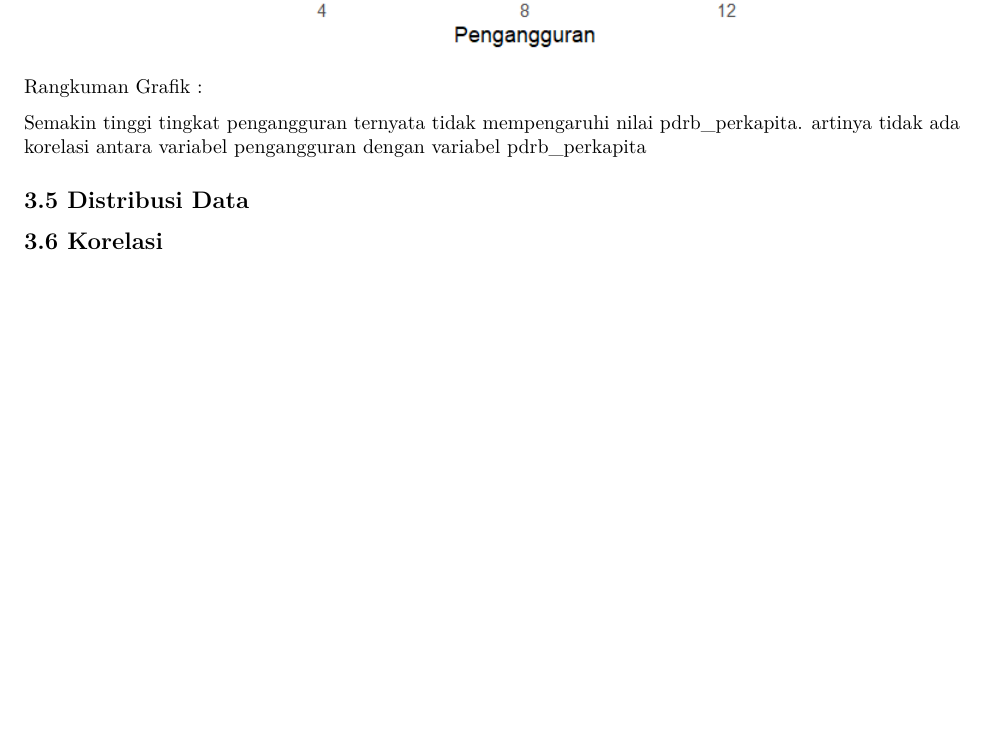
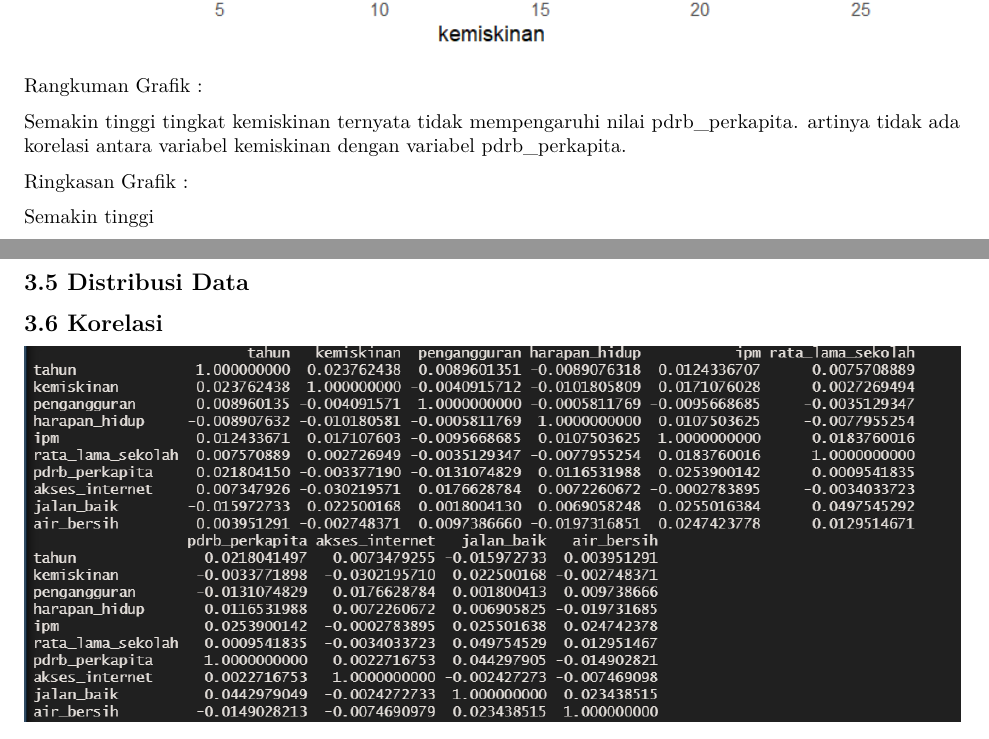
Before and after one commit to inbloom21/probstatproyekakhir, an R Markdown document (dokumen/laporan.Rmd): part of page 4 of 4 before the commit and two parts of pages 4 and 5 of 5 after it, the two joined at a grey line, cut so that both start at the same text, the shorter picture padded with empty space. Rendered offline with R 4.5, knitr and Pandoc, then LaTeX, with nearby package versions.

Commit message:
Update Ihsan

```diff
--- a/dokumen/laporan.Rmd
+++ b/dokumen/laporan.Rmd
@@ -88,15 +88,21 @@ Rangkuman Grafik :
 
 Dari tahun 2020 hingga 2024 jumlah laporan konsisten diatas 400-an dengan jumlah laporan tertinggi terjadi pada tahun 2020.
 
-![](images/ScatterPlotPengangguranTerhadapPdrb.png)
+![](images/VisualisasiData1.png)
 
 Rangkuman Grafik :
 
-Semakin tinggi tingkat pengangguran ternyata tidak mempengaruhi nilai pdrb_perkapita. artinya tidak ada korelasi antara variabel pengangguran dengan variabel pdrb_perkapita
+Semakin tinggi tingkat kemiskinan ternyata tidak mempengaruhi nilai pdrb_perkapita. artinya tidak ada korelasi antara variabel kemiskinan dengan variabel pdrb_perkapita.
+
+Ringkasan Grafik :
+
+Semakin tinggi
 
 ## 3.5 Distribusi Data
 
 ## 3.6 Korelasi
+
+![](images/Korelasi1.PNG)
 
 ## 3.7 Interpretasi
 
```
Also changed, not shown: dokumen/images/Korelasi1.PNG (added), dokumen/images/VisualisasiData1.png (added), gambar/Korelasi1.PNG (added), 1 other file.
